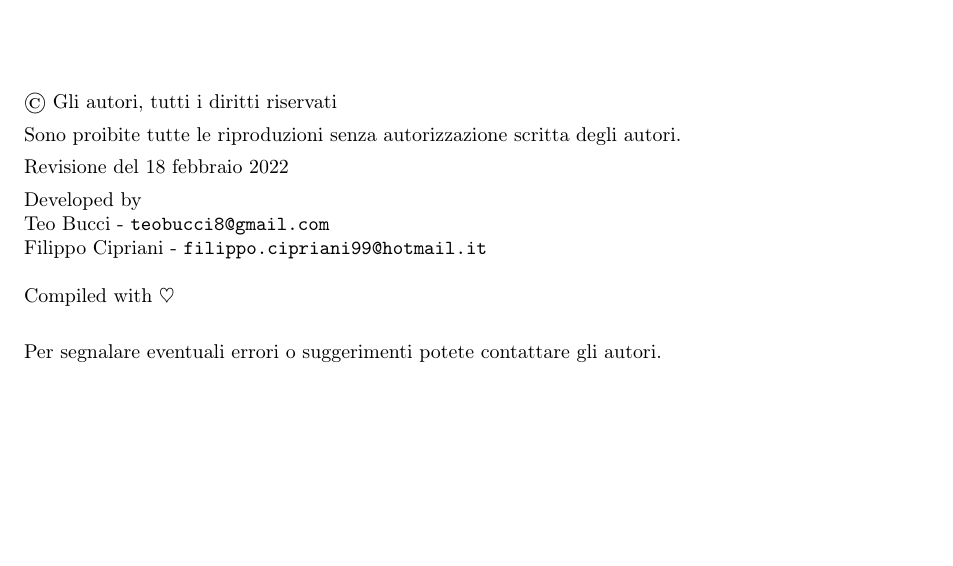
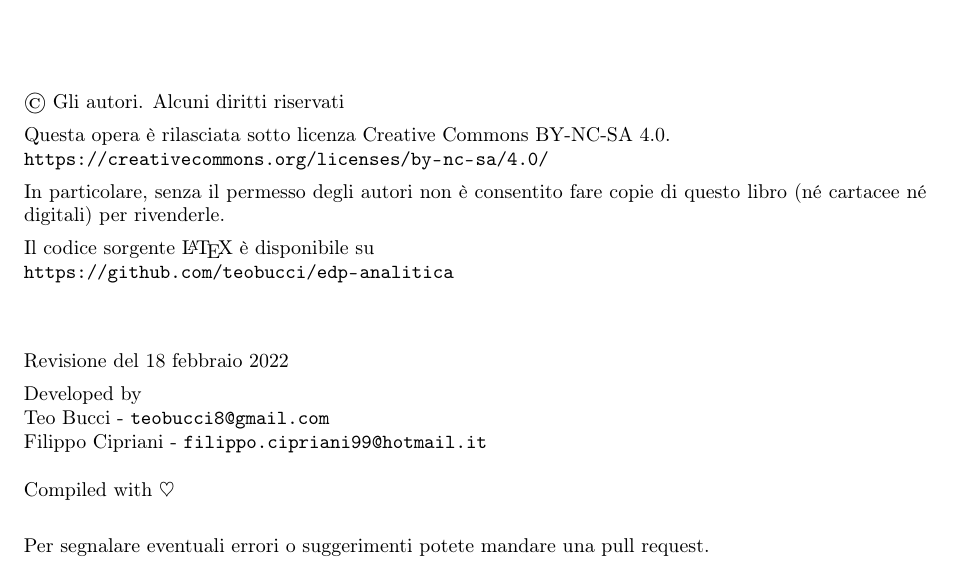
Before and after one commit to teobucci/edp-analitica, a LaTeX thesis (main.tex, which reads InfoLicenza.tex): part of page 2 of 154, cut so that both start at the same text, the shorter picture padded with empty space. Compiled offline with pdfLaTeX.

Commit message:
aggiunta licenza

```diff
--- /dev/null
+++ b/InfoLicenza.tex
@@ -0,0 +1,9 @@
+\textcopyright \ Gli autori. Alcuni diritti riservati
+
+Questa opera è rilasciata sotto licenza Creative Commons BY-NC-SA 4.0.\\
+\url{https://creativecommons.org/licenses/by-nc-sa/4.0/}
+
+In particolare, senza il permesso degli autori non è consentito fare copie di questo libro (né cartacee né digitali) per rivenderle.
+
+Il codice sorgente \LaTeX \ è disponibile su \\
+\url{https://github.com/teobucci/edp-analitica}
--- a/main.tex
+++ b/main.tex
@@ -91,9 +91,9 @@
 
 \vspace*{\fill}
 
-\textcopyright \ Gli autori, tutti i diritti riservati
+\input{InfoLicenza}
 
-Sono proibite tutte le riproduzioni senza autorizzazione scritta degli autori.
+\vspace*{1cm}
 
 Revisione del \today
 
@@ -104,7 +104,7 @@ Compiled with \ensuremath\heartsuit \\
 
 %\textbf{Prefazione}
 
-Per segnalare eventuali errori o suggerimenti potete contattare gli autori.
+Per segnalare eventuali errori o suggerimenti potete mandare una pull request.
 
 \newpage
 
```
